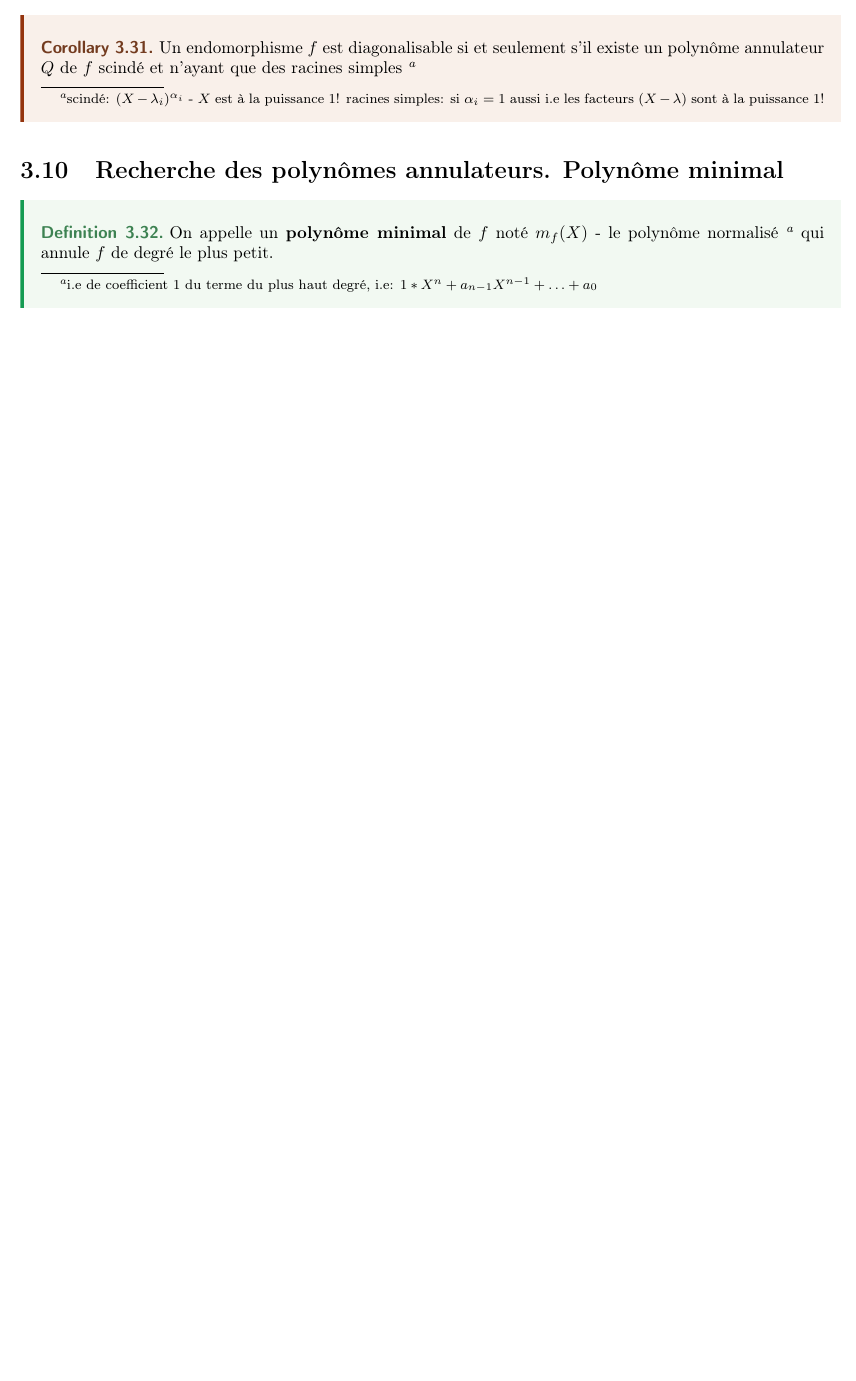
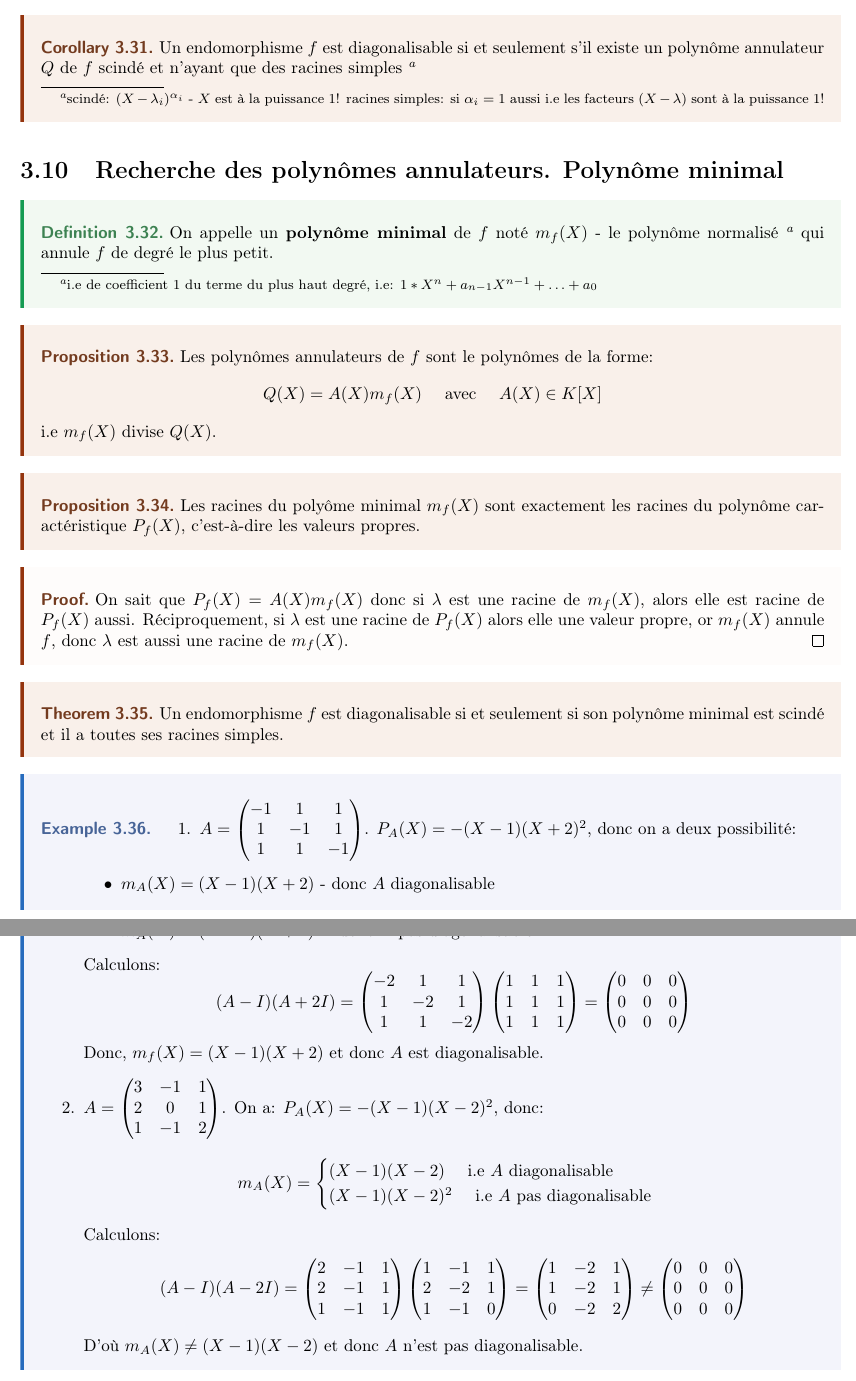
Before and after one commit to DobbiKov/semester4-lecture-notes, a LaTeX document (linalg/main.tex, which reads linalg/lec6.tex): part of page 42 of 46 before the commit and two parts of pages 42 and 43 of 47 after it, the two joined at a grey line, cut so that both start at the same text, the shorter picture padded with empty space. Compiled offline with pdfLaTeX.

Commit message:
finished minimal polynomials

```diff
--- a/linalg/lec6.tex
+++ b/linalg/lec6.tex
@@ -120,3 +120,80 @@ Ce qui est important, c'est que les polynômes annulateurs sont très liés aux
 \begin{definition}
     On appelle un  \textbf{polynôme minimal} de $f$ noté  $m_f(X)$ - le polynôme normalisé \footnote{i.e de coefficient $1$ du terme du plus haut degré, i.e:  $1*X^n + a_{n-1}X^{n-1} + \ldots + a_0$} qui annule $f$ de degré le plus petit.
 \end{definition}
+\begin{prop}
+   Les polynômes annulateurs de $f$ sont le polynômes de la forme:
+   \[
+       Q(X) = A(X)m_f(X) \quad \text{ avec } \quad A(X) \in K[X]
+   \]
+   i.e $m_f(X)$ divise  $Q(X)$.
+\end{prop}
+\begin{prop}
+   Les racines du polyôme minimal $m_f(X)$ sont exactement les racines du polynôme caractéristique  $P_f(X)$, c'est-à-dire les valeurs propres.
+\end{prop}
+\begin{preuve}
+   On sait que $P_f(X) = A(X)m_f(X)$ donc si  $\lambda$ est une racine de  $m_f(X)$,  alors elle est racine de  $P_f(X)$ aussi. Réciproquement, si $\lambda$ est une racine de  $P_f(X)$ alors elle une valeur propre, or  $m_f(X)$ annule  $f$, donc  $\lambda$ est aussi une racine de  $m_f(X)$.
+\end{preuve}
+\begin{theorem}
+    Un endomorphisme $f$ est diagonalisable si et seulement si son polynôme minimal est scindé et il a toutes ses racines simples.
+\end{theorem}
+\begin{eg}
+   \begin{enumerate}
+       \item $A = \begin{pmatrix}
+            -1 & 1 & 1\\
+            1  & -1 & 1\\
+            1  & 1  & -1
+           \end{pmatrix} $. $P_A(X) = -(X - 1)(X + 2)^2$, donc on a deux possibilité:
+           \begin{itemize}
+               \item $m_A(X) = (X - 1)(X + 2)$ - donc  $A$ diagonalisable
+               \item  $m_A(X) = (X - 1)(X + 2)^2$ - donc $A$ pas diagonalisable
+           \end{itemize}
+           Calculons:
+           \[
+            (A - I)(A + 2I) = \begin{pmatrix}
+                -2 & 1 & 1\\
+                1 & -2 & 1\\
+                1 & 1  & -2
+            \end{pmatrix}\begin{pmatrix}
+                1 & 1 & 1\\
+                1 & 1 & 1\\
+                1 & 1 & 1
+            \end{pmatrix} = \begin{pmatrix}
+                0 & 0 & 0\\
+                0 & 0 & 0\\
+                0 & 0 & 0
+            \end{pmatrix}
+           \]
+           Donc, $m_f(X) = (X - 1)(X + 2)$ et donc  $A$ est diagonalisable.
+        \item  $A = \begin{pmatrix}
+                3 & -1 & 1\\
+                2 & 0  & 1\\
+                1 & -1 & 2
+            \end{pmatrix} $. On a: $P_A(X) = -(X - 1)(X - 2)^2$, donc:
+            \[
+            m_A(X) = \begin{cases}
+                (X-1)(X-2) \quad \text{ i.e $A$ diagonalisable}\\
+                (X-1)(X-2)^2 \quad \text{ i.e $A$ pas diagonalisable}
+            \end{cases}
+            \]
+            Calculons:
+            \[
+                (A - I)(A - 2I) = \begin{pmatrix}
+                    2 & -1 & 1\\
+                    2 & -1 & 1\\
+                    1 & -1 & 1\\
+                \end{pmatrix}
+                \begin{pmatrix}
+                    1 & -1 & 1\\
+                    2 & -2 & 1\\
+                    1 & -1 & 0
+                \end{pmatrix}
+                =
+            \begin{pmatrix}
+            1 & -2 & 1 \\
+            1 & -2 & 1 \\
+            0 & -2 & 2
+            \end{pmatrix} \neq \begin{pmatrix} 0 & 0 & 0\\  0 & 0 & 0\\ 0 & 0 & 0 \end{pmatrix}
+            \]
+            D'où $m_A(X) \neq (X-1)(X-2)$ et donc $A$ n'est pas diagonalisable.
+   \end{enumerate}
+\end{eg}
```
